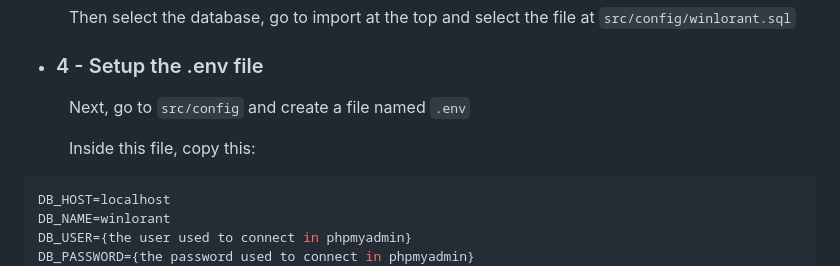
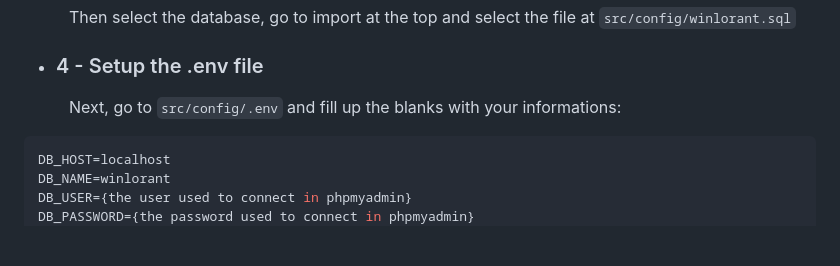
Before and after one commit to Pietot/Winlorant, a Markdown page: README.md, the part around the change. Rendered like a GitHub page; blank space fills up the shorter version.

````diff
--- a/README.md
+++ b/README.md
@@ -82,9 +82,7 @@ git clone https://github.com/Pietot/Winrate-tracker.git
 
 - ### 4 - Setup the .env file
 
-&nbsp;&nbsp;&nbsp;&nbsp;&nbsp;&nbsp;&nbsp;&nbsp;&nbsp;&nbsp;Next, go to `src/config` and create a file named `.env`
-
-&nbsp;&nbsp;&nbsp;&nbsp;&nbsp;&nbsp;&nbsp;&nbsp;&nbsp;&nbsp;Inside this file, copy this:
+&nbsp;&nbsp;&nbsp;&nbsp;&nbsp;&nbsp;&nbsp;&nbsp;&nbsp;&nbsp;Next, go to `src/config/.env` and fill up the blanks with your informations:
 
 ```env
 DB_HOST=localhost
````
